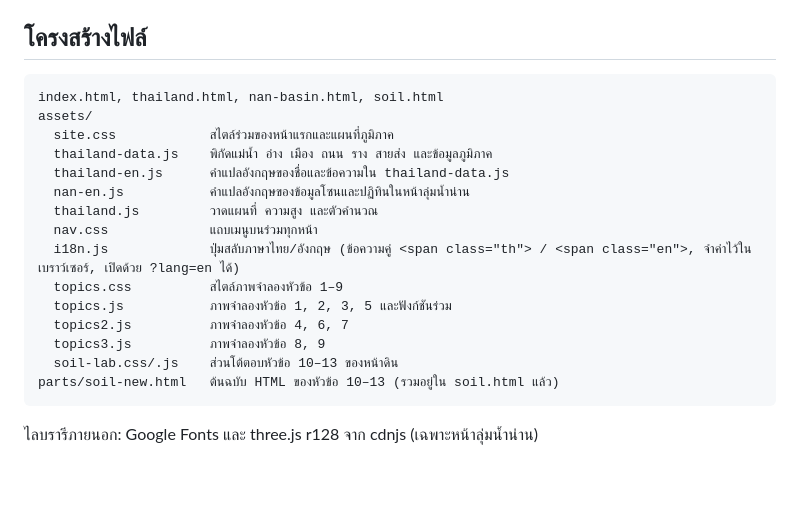
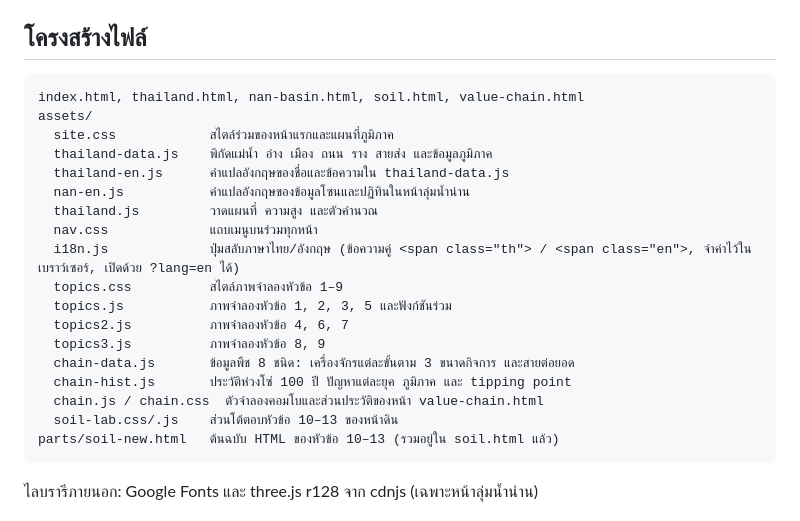
Before and after one commit to RoxDraft/Agriculture-Simulation, a Markdown page: README.md, the part around the change. GitHub-like rendering; blank space fills up the shorter version.

Commit message:
Fix value-chain region grid, list new files in README
Co-Authored-By: Claude Opus 5.5 <noreply@anthropic.com>
Claude-Session: https://claude.ai/code/session_015eERkreFYWyiJ1uJvpgY4J

````diff
--- a/README.md
+++ b/README.md
@@ -30,7 +30,7 @@ python3 -m http.server 8000
 ## โครงสร้างไฟล์
 
 ```
-index.html, thailand.html, nan-basin.html, soil.html
+index.html, thailand.html, nan-basin.html, soil.html, value-chain.html
 assets/
   site.css            สไตล์ร่วมของหน้าแรกและแผนที่ภูมิภาค
   thailand-data.js    พิกัดแม่น้ำ อ่าง เมือง ถนน ราง สายส่ง และข้อมูลภูมิภาค
@@ -43,6 +43,9 @@ assets/
   topics.js           ภาพจำลองหัวข้อ 1, 2, 3, 5 และฟังก์ชันร่วม
   topics2.js          ภาพจำลองหัวข้อ 4, 6, 7
   topics3.js          ภาพจำลองหัวข้อ 8, 9
+  chain-data.js       ข้อมูลพืช 8 ชนิด: เครื่องจักรแต่ละขั้นตาม 3 ขนาดกิจการ และสายต่อยอด
+  chain-hist.js       ประวัติห่วงโซ่ 100 ปี ปัญหาแต่ละยุค ภูมิภาค และ tipping point
+  chain.js / chain.css  ตัวจำลองคอมโบและส่วนประวัติของหน้า value-chain.html
   soil-lab.css/.js    ส่วนโต้ตอบหัวข้อ 10–13 ของหน้าดิน
 parts/soil-new.html   ต้นฉบับ HTML ของหัวข้อ 10–13 (รวมอยู่ใน soil.html แล้ว)
 ```
````
